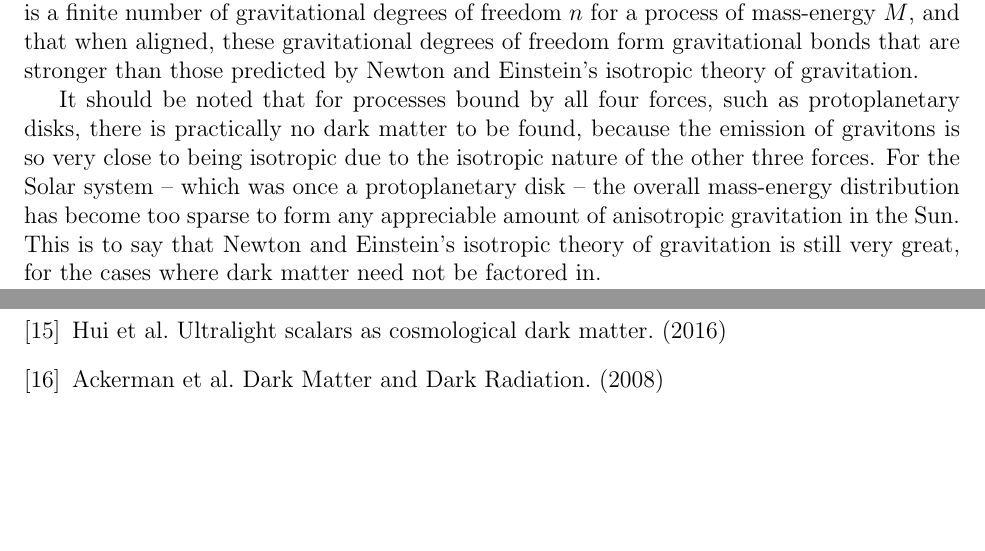
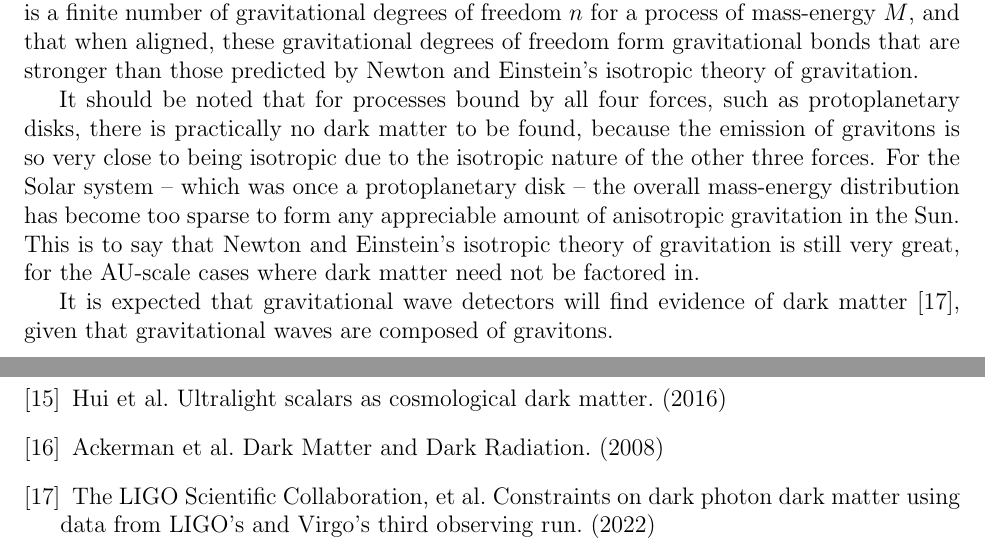
Before and after one commit to sjhalayka/papers, a LaTeX paper (anisotropic gravitation/bezier_escape.tex): two parts of pages 3 and 4 of 4, joined at a grey line, cut so that both start at the same text, the shorter picture padded with empty space. Compiled offline with pdfLaTeX.

Commit message:
Add files via upload

```diff
--- a/anisotropic gravitation/bezier_escape.tex
+++ b/anisotropic gravitation/bezier_escape.tex
@@ -128,7 +130,9 @@ Of greatest importance is the fact that there is a finite number of gravitationa
 
 It should be noted that for processes bound by all four forces, such as protoplanetary disks, there is practically no dark matter to be found, because the emission of gravitons is so very close to being isotropic due to the isotropic nature of the other three forces.
 For the Solar system -- which was once a protoplanetary disk -- the overall mass-energy distribution has become too sparse to form any appreciable amount of anisotropic gravitation in the Sun.
-This is to say that Newton and Einstein's isotropic theory of gravitation is still very great, for the cases where dark matter need not be factored in.
+This is to say that Newton and Einstein's isotropic theory of gravitation is still very great, for the AU-scale cases where dark matter need not be factored in.
+
+It is expected that gravitational wave detectors will find evidence of dark matter \cite{LIGO}, given that gravitational waves are composed of gravitons.
 
 
 
@@ -164,6 +168,7 @@ This is to say that Newton and Einstein's isotropic theory of gravitation is sti
 \bibitem{hui} Hui et al. Ultralight scalars as cosmological dark matter. (2016)
 \bibitem{ackerman} Ackerman et al. Dark Matter and Dark Radiation. (2008)
 
+\bibitem{LIGO} The LIGO Scientific Collaboration, et al. Constraints on dark photon dark matter using data from LIGO's and Virgo's third observing run. (2022)
 
 
 \end{thebibliography}
```
Also changed, not shown: anisotropic gravitation/bezier_escape.pdf, anisotropic gravitation/bezier_escape.tex (2 more changed lines), 2 other files.
